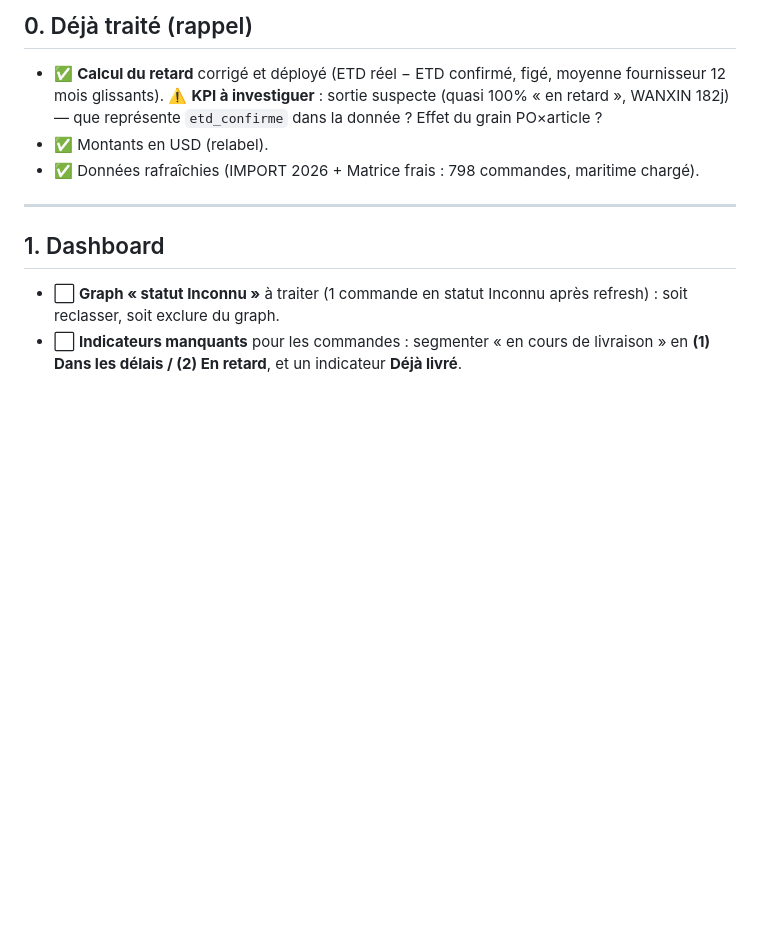
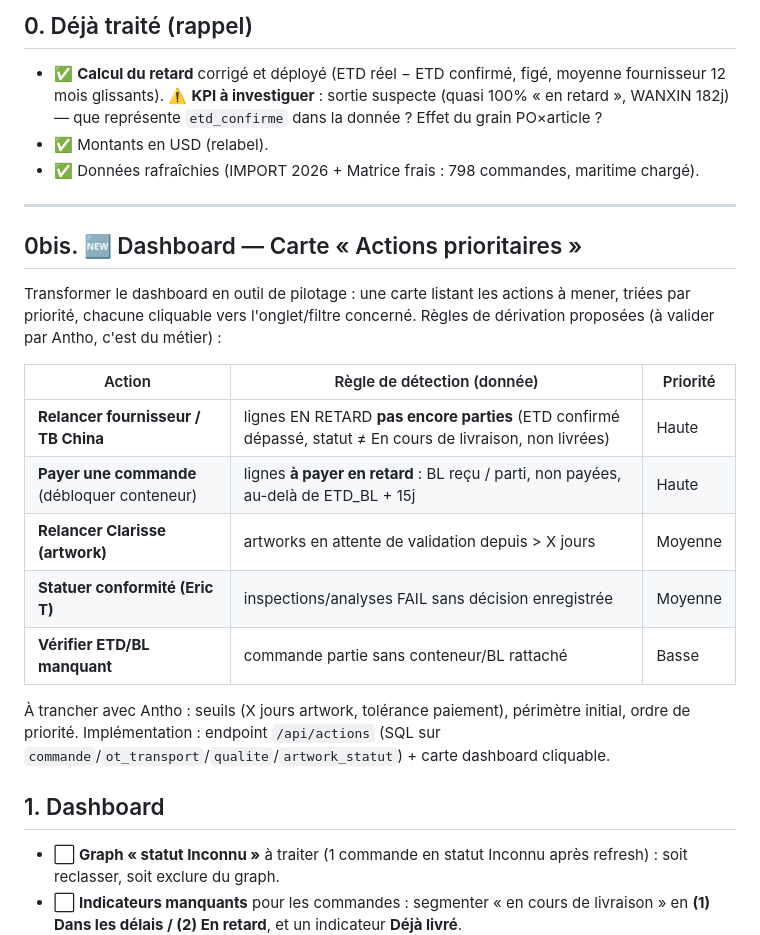
Before and after one commit to Antho-TB/Data-Achat, a Markdown page: docs/backlog_ui_demo.md, the part around the change. GitHub-like rendering; blank space fills up the shorter version.

Commit message:
docs: cadrer la carte Actions prioritaires du dashboard (regles a valider)
Antho veut une carte pilotage listant les actions a mener (relancer fournisseur/TB China/Clarisse, payer une commande pour debloquer un conteneur, statuer conformite). On documente les regles de derivation proposees et les seuils a trancher, avant de coder l endpoint /api/actions et la carte.

```diff
--- a/docs/backlog_ui_demo.md
+++ b/docs/backlog_ui_demo.md
@@ -14,6 +14,20 @@
 - ✅ Données rafraîchies (IMPORT 2026 + Matrice frais : 798 commandes, maritime chargé).
 
 ---
+
+## 0bis. 🆕 Dashboard — Carte « Actions prioritaires »
+
+Transformer le dashboard en outil de pilotage : une carte listant les actions à mener, triées par priorité, chacune cliquable vers l'onglet/filtre concerné. Règles de dérivation proposées (à valider par Antho, c'est du métier) :
+
+| Action | Règle de détection (donnée) | Priorité |
+|---|---|---|
+| **Relancer fournisseur / TB China** | lignes EN RETARD **pas encore parties** (ETD confirmé dépassé, statut ≠ En cours de livraison, non livrées) | Haute |
+| **Payer une commande** (débloquer conteneur) | lignes **à payer en retard** : BL reçu / parti, non payées, au-delà de ETD_BL + 15j | Haute |
+| **Relancer Clarisse (artwork)** | artworks en attente de validation depuis > X jours | Moyenne |
+| **Statuer conformité (Eric T)** | inspections/analyses FAIL sans décision enregistrée | Moyenne |
+| **Vérifier ETD/BL manquant** | commande partie sans conteneur/BL rattaché | Basse |
+
+À trancher avec Antho : seuils (X jours artwork, tolérance paiement), périmètre initial, ordre de priorité. Implémentation : endpoint `/api/actions` (SQL sur `commande`/`ot_transport`/`qualite`/`artwork_statut`) + carte dashboard cliquable.
 
 ## 1. Dashboard
 
```
